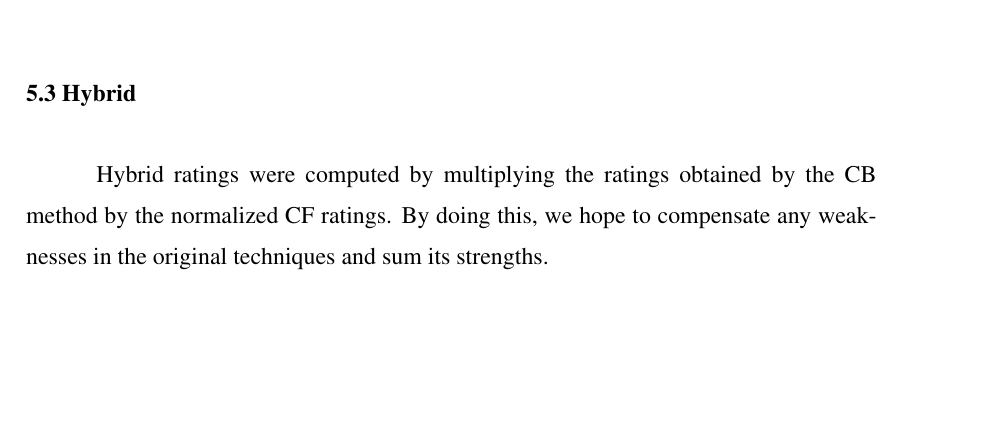
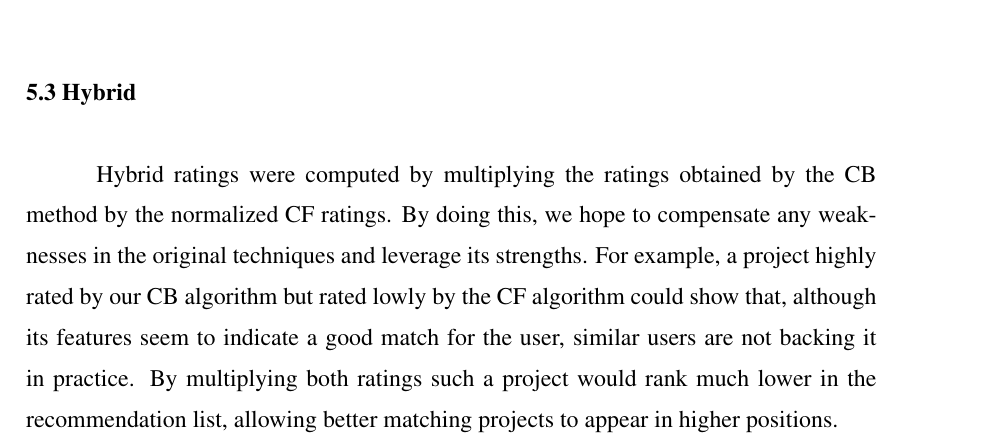
Before and after one commit to adrianob/tcc, a LaTeX thesis (cic-tc.tex): part of page 27 of 30, cut so that both start at the same text, the shorter picture padded with empty space. The pictures show the PDF file cic-tc.pdf that the author committed with the source.

Commit message:
more stuff

```diff
--- a/cic-tc.tex
+++ b/cic-tc.tex
@@ -524,7 +524,7 @@ Calculating error metrics poses a problem for CF algorithms that produce ranked
 \end{table}
 
 \section{Hybrid}
-Hybrid ratings were computed by multiplying the ratings obtained by the CB method by the normalized CF ratings. By doing this, we hope to compensate any weaknesses in the original techniques and sum its strengths.
+Hybrid ratings were computed by multiplying the ratings obtained by the CB method by the normalized CF ratings. By doing this, we hope to compensate any weaknesses in the original techniques and leverage its strengths. For example, a project highly rated by our CB algorithm but rated lowly by the CF algorithm could show that, although its features seem to indicate a good match for the user, similar users are not backing it in practice. By multiplying both ratings such a project would rank much lower in the recommendation list, allowing better matching projects to appear in higher positions.
 \section{Comparison}
 The Recall@N metric evaluates whether a item the user has rated in the past is in the top N recommendations from a random set of projects. It works as follows: a set of 100 random projects is augmented with a project the user has interacted previously, we then measure if the interacted project is present in the top N recommendations. For this work, we measure the Recall@10 for each proposed algorithm.
 \begin{table}[h]
```
Also changed, not shown: cic-tc.pdf, 3 other files.
